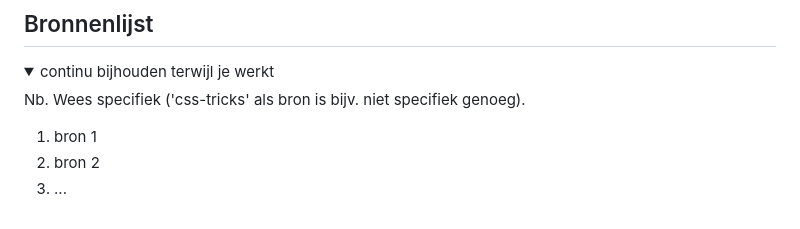
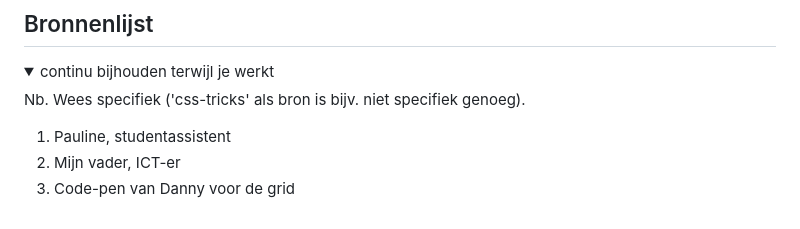
Before and after one commit to LottevanHagen/FvD, a Markdown page: README.md, the part around the change. GitHub-like rendering.

```diff
--- a/README.md
+++ b/README.md
@@ -280,8 +280,8 @@ Nb. Door *open* toe te voegen aan een *details* element kun je deze standaard op
 
   Nb. Wees specifiek ('css-tricks' als bron is bijv. niet specifiek genoeg).
 
-  1. bron 1
-  2. bron 2
-  3. ...
+  1. Pauline, studentassistent
+  2. Mijn vader, ICT-er
+  3. Code-pen van Danny voor de grid
 
 </details>
```
